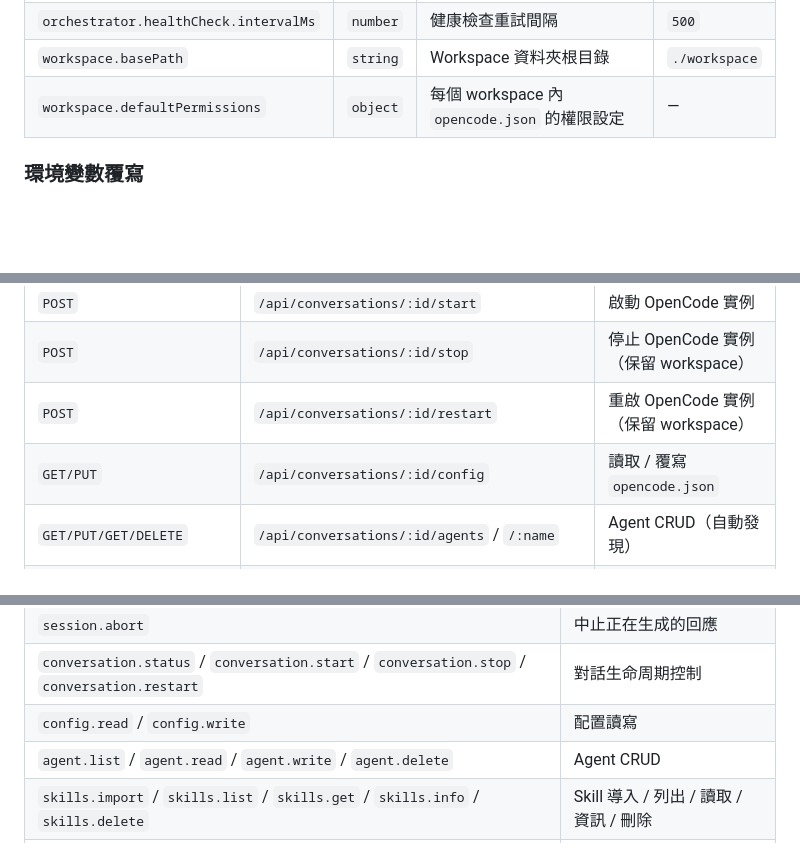
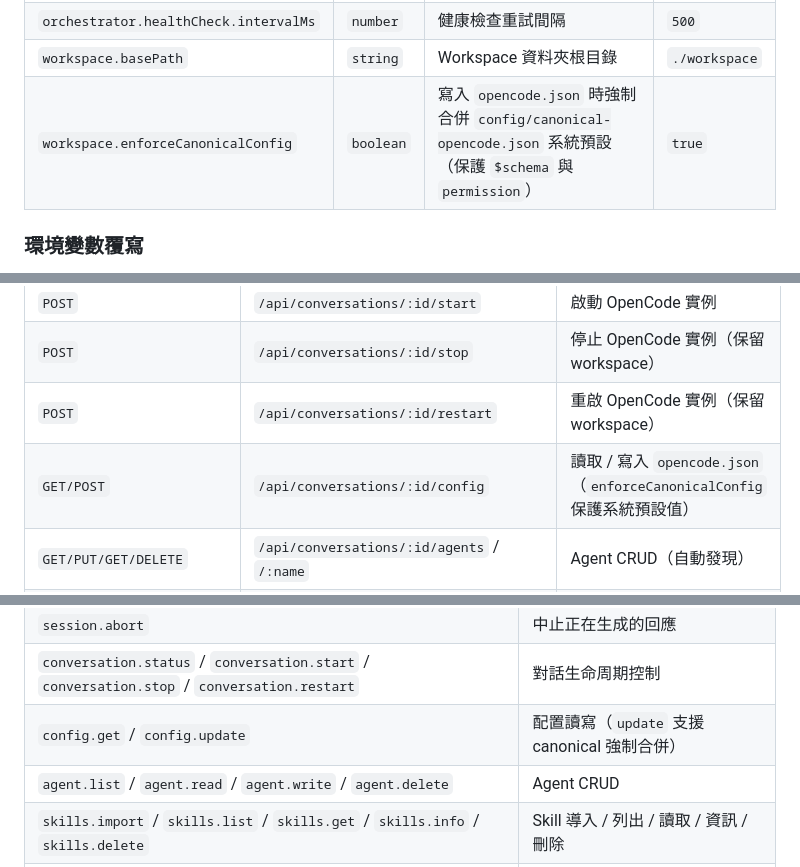
Before and after one commit to luberserker0v0/agent-orchestrator, a Markdown page: README.md, 3 parts joined by grey strips. Rendered like a GitHub page; blank space fills up the shorter version.

```diff
--- a/README.md
+++ b/README.md
@@ -85,7 +82,7 @@ npm install
 | `orchestrator.healthCheck.retries` | `number` | 啟動時健康檢查重試次數 | `10` |
 | `orchestrator.healthCheck.intervalMs` | `number` | 健康檢查重試間隔 | `500` |
 | `workspace.basePath` | `string` | Workspace 資料夾根目錄 | `./workspace` |
-| `workspace.defaultPermissions` | `object` | 每個 workspace 內 `opencode.json` 的權限設定 | — |
+| `workspace.enforceCanonicalConfig` | `boolean` | 寫入 `opencode.json` 時強制合併 `config/canonical-opencode.json` 系統預設（保護 `$schema` 與 `permission`） | `true` |
 
 ### 環境變數覆寫
 
@@ -143,7 +140,7 @@ WebSocket endpoint: ws://127.0.0.1:11697/ws/{conversationId}
 | `POST` | `/api/conversations/:id/start` | 啟動 OpenCode 實例 |
 | `POST` | `/api/conversations/:id/stop` | 停止 OpenCode 實例（保留 workspace） |
 | `POST` | `/api/conversations/:id/restart` | 重啟 OpenCode 實例（保留 workspace） |
-| `GET/PUT` | `/api/conversations/:id/config` | 讀取 / 覆寫 `opencode.json` |
+| `GET/POST` | `/api/conversations/:id/config` | 讀取 / 寫入 `opencode.json`（`enforceCanonicalConfig` 保護系統預設值） |
 | `GET/PUT/GET/DELETE` | `/api/conversations/:id/agents` / `/:name` | Agent CRUD（自動發現） |
 | `POST/GET/GET/GET/DELETE` | `/api/conversations/:id/skills/upload` / `/import` / `/:name` / `/:name/info` | Skill 上傳（zip）/ 導入 / 讀取 / 資訊（結構+hash）/ 刪除 |
 | `PUT/POST/POST/POST` | `/api/conversations/:id/files` (write/read/delete/list) | 通用檔案 CRUD |
@@ -162,7 +159,7 @@ WebSocket endpoint: ws://127.0.0.1:11697/ws/{conversationId}
 | `message.history` | 取得對話歷史 |
 | `session.abort` | 中止正在生成的回應 |
 | `conversation.status` / `conversation.start` / `conversation.stop` / `conversation.restart` | 對話生命周期控制 |
-| `config.read` / `config.write` | 配置讀寫 |
+| `config.get` / `config.update` | 配置讀寫（`update` 支援 canonical 強制合併） |
 | `agent.list` / `agent.read` / `agent.write` / `agent.delete` | Agent CRUD |
 | `skills.import` / `skills.list` / `skills.get` / `skills.info` / `skills.delete` | Skill 導入 / 列出 / 讀取 / 資訊 / 刪除 |
 | `file.list` / `file.read` / `file.write` / `file.delete` | 檔案 CRUD |
```
Also changed, not shown: other parts of README.md (+11 -11 lines), docs/API.md (+26 -27 lines), docs/ARCHITECTURE.md (+14 -4 lines).
